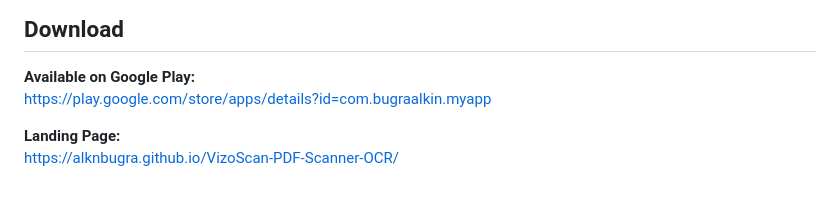
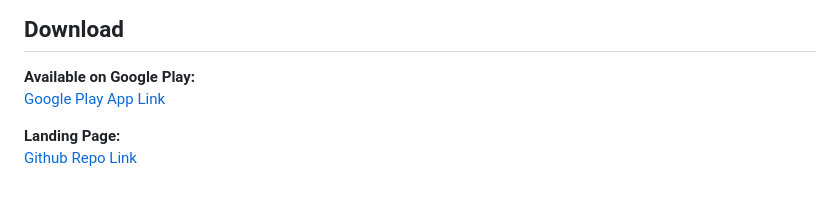
Before and after one commit to alknbugra/VizoScan-PDF-Scanner-OCR, a Markdown page: README.md, the part around the change. GitHub-like rendering.

```diff
--- a/README.md
+++ b/README.md
@@ -117,7 +117,7 @@ Pull requests are welcome. For major changes, please open an issue first to disc
 ## Download
 
 **Available on Google Play:**
-[https://play.google.com/store/apps/details?id=com.bugraalkin.myapp](https://play.google.com/store/apps/details?id=com.bugraalkin.vizoscan&pcampaignid=web_share)
+[Google Play App Link](https://play.google.com/store/apps/details?id=com.bugraalkin.vizoscan&pcampaignid=web_share)
 
 **Landing Page:**
-[https://alknbugra.github.io/VizoScan-PDF-Scanner-OCR/](https://alknbugra.github.io/VizoScan-PDF-Scanner-OCR/)
+[Github Repo Link](https://alknbugra.github.io/VizoScan-PDF-Scanner-OCR/)
```
